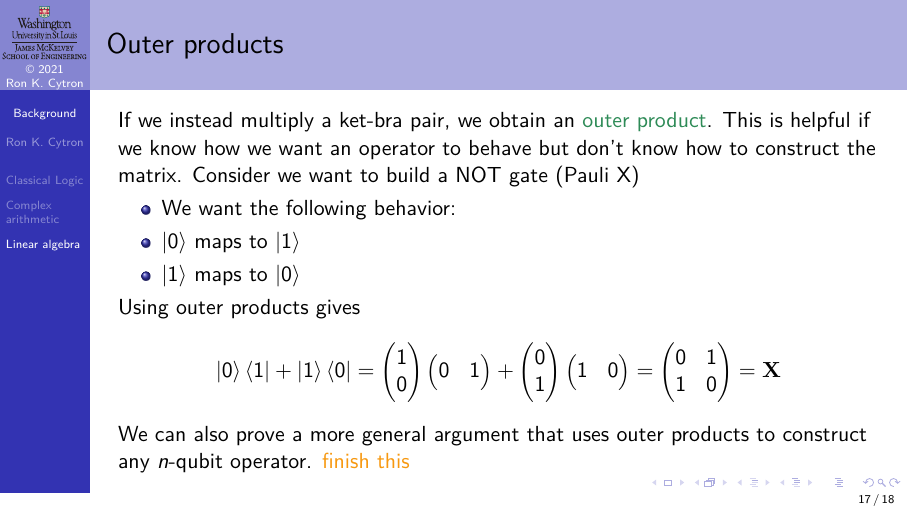
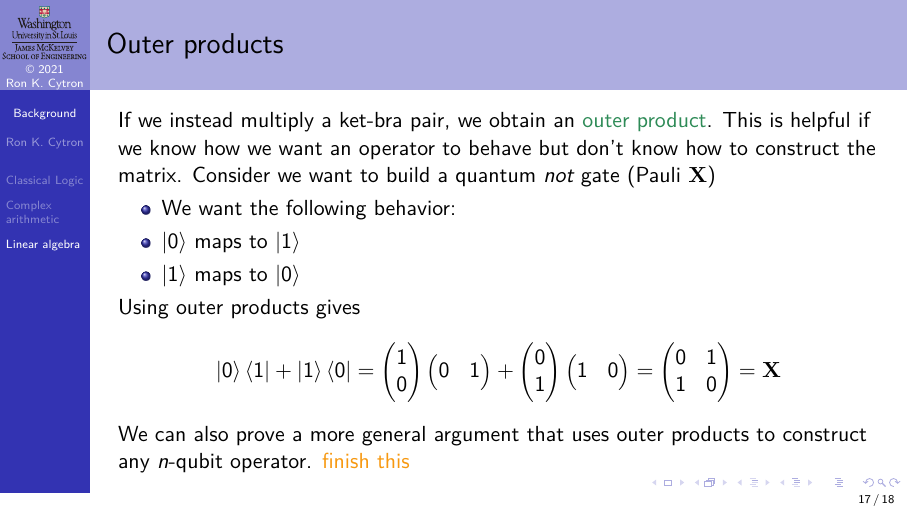
Before and after one commit to ProfRonCytron/ZeboCopy, LaTeX slides (single.tex, which reads 01.tex): page 38 of 39. Compiled offline with pdfLaTeX.

Commit message:
Update on Overleaf.

```diff
--- a/01.tex
+++ b/01.tex
@@ -349,7 +349,7 @@ The complete bra-ket of a state is the inner product of its bra with its ket, wh
 
 \begin{frame}{Outer products}
 If we instead multiply a ket-bra pair, we obtain an \href{https://en.wikipedia.org/wiki/Outer_product}{outer product}.
-This is helpful if we know how we want an operator to behave but don't know how to construct the matrix. Consider we want to build a NOT gate (Pauli X)
+This is helpful if we know how we want an operator to behave but don't know how to construct the matrix. Consider we want to build a quantum \emph{not} gate (Pauli \PauliX)
 \begin{itemize}
     \item We want the following behavior:
     \item \ket{0} maps to \ket{1}
```
